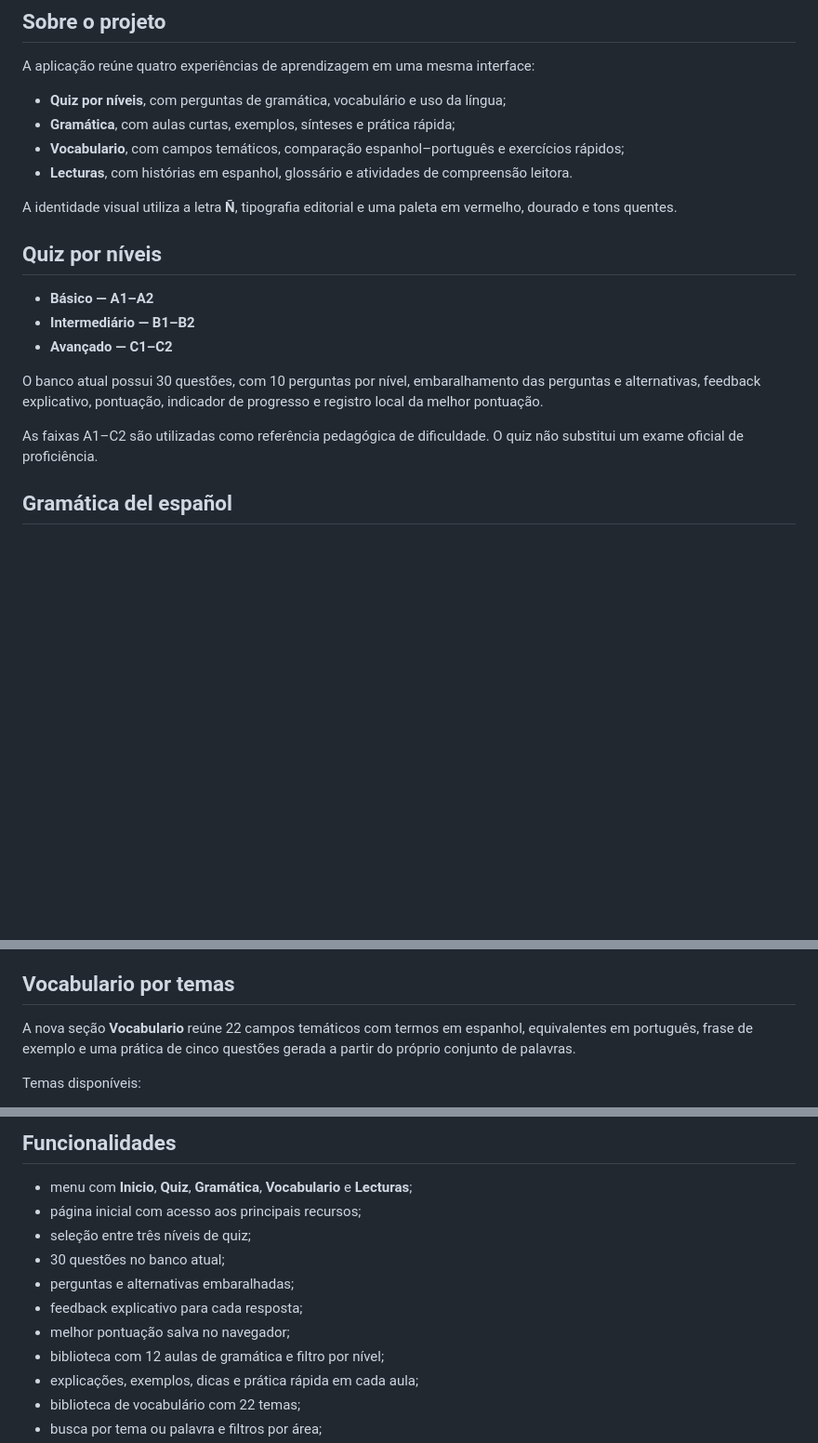
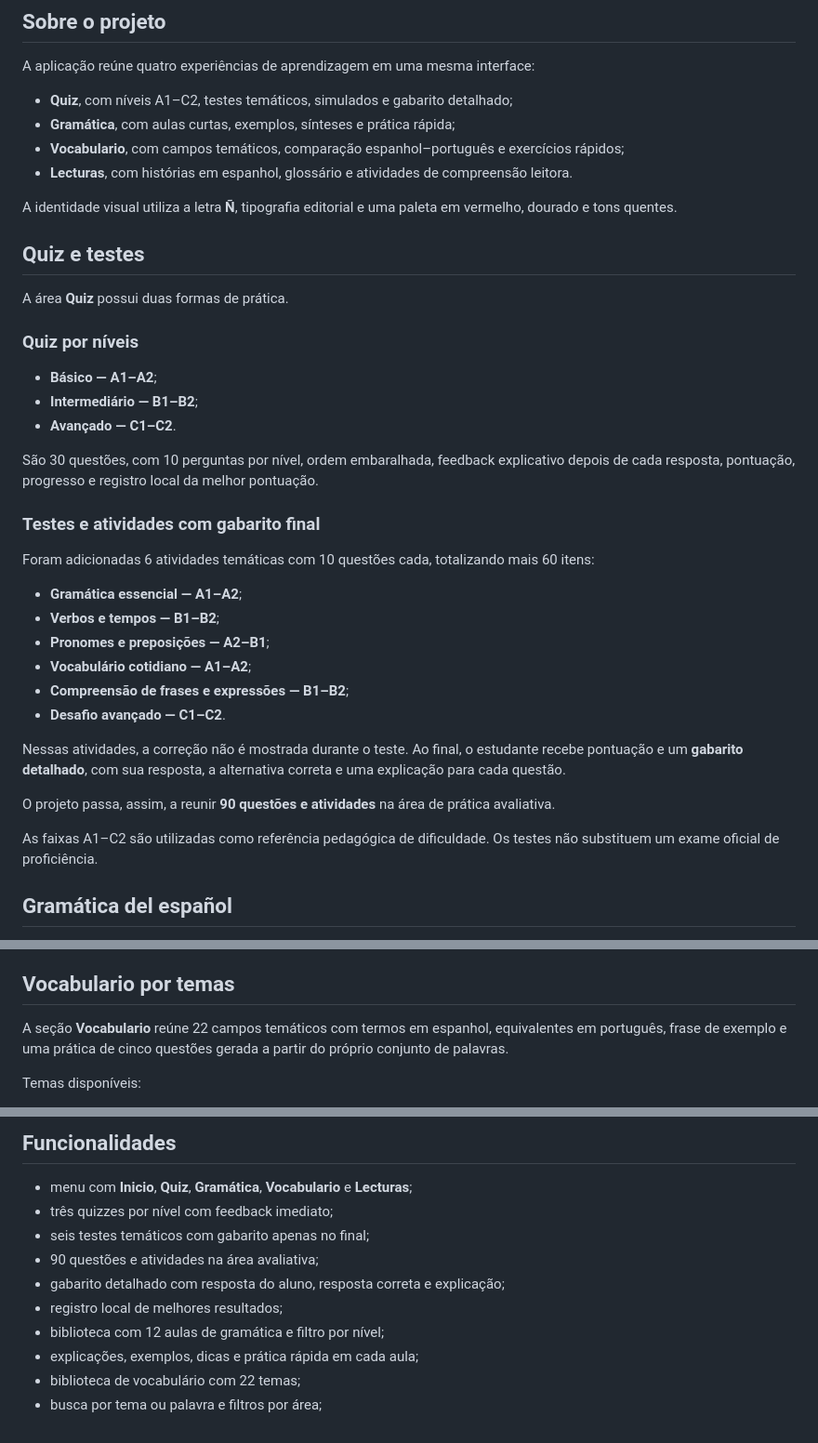
Before and after one commit to sasilva-cyber/vamos-a-estudiar-espanol-espacio-de-practica, a Markdown page: README.md, 3 parts joined by grey strips. Shown at 93% size. GitHub-like rendering; blank space fills up the shorter version.

Commit message:
docs: describe expanded quiz activities and final answer keys

```diff
--- a/README.md
+++ b/README.md
@@ -12,22 +12,41 @@ Aplicação educacional desenvolvida como projeto complementar à iniciativa **V
 
 A aplicação reúne quatro experiências de aprendizagem em uma mesma interface:
 
-- **Quiz por níveis**, com perguntas de gramática, vocabulário e uso da língua;
+- **Quiz**, com níveis A1–C2, testes temáticos, simulados e gabarito detalhado;
 - **Gramática**, com aulas curtas, exemplos, sínteses e prática rápida;
 - **Vocabulario**, com campos temáticos, comparação espanhol–português e exercícios rápidos;
 - **Lecturas**, com histórias em espanhol, glossário e atividades de compreensão leitora.
 
 A identidade visual utiliza a letra **Ñ**, tipografia editorial e uma paleta em vermelho, dourado e tons quentes.
 
-## Quiz por níveis
+## Quiz e testes
 
-- **Básico — A1–A2**
-- **Intermediário — B1–B2**
-- **Avançado — C1–C2**
+A área **Quiz** possui duas formas de prática.
 
-O banco atual possui 30 questões, com 10 perguntas por nível, embaralhamento das perguntas e alternativas, feedback explicativo, pontuação, indicador de progresso e registro local da melhor pontuação.
+### Quiz por níveis
 
-As faixas A1–C2 são utilizadas como referência pedagógica de dificuldade. O quiz não substitui um exame oficial de proficiência.
+- **Básico — A1–A2**;
+- **Intermediário — B1–B2**;
+- **Avançado — C1–C2**.
+
+São 30 questões, com 10 perguntas por nível, ordem embaralhada, feedback explicativo depois de cada resposta, pontuação, progresso e registro local da melhor pontuação.
+
+### Testes e atividades com gabarito final
+
+Foram adicionadas 6 atividades temáticas com 10 questões cada, totalizando mais 60 itens:
+
+- **Gramática essencial — A1–A2**;
+- **Verbos e tempos — B1–B2**;
+- **Pronomes e preposições — A2–B1**;
+- **Vocabulário cotidiano — A1–A2**;
+- **Compreensão de frases e expressões — B1–B2**;
+- **Desafio avançado — C1–C2**.
+
+Nessas atividades, a correção não é mostrada durante o teste. Ao final, o estudante recebe pontuação e um **gabarito detalhado**, com sua resposta, a alternativa correta e uma explicação para cada questão.
+
+O projeto passa, assim, a reunir **90 questões e atividades** na área de prática avaliativa.
+
+As faixas A1–C2 são utilizadas como referência pedagógica de dificuldade. Os testes não substituem um exame oficial de proficiência.
 
 ## Gramática del español
 
@@ -52,7 +71,7 @@ A organização temática foi desenvolvida a partir de **SABINO, Maria de Lourde
 
 ## Vocabulario por temas
 
-A nova seção **Vocabulario** reúne 22 campos temáticos com termos em espanhol, equivalentes em português, frase de exemplo e uma prática de cinco questões gerada a partir do próprio conjunto de palavras.
+A seção **Vocabulario** reúne 22 campos temáticos com termos em espanhol, equivalentes em português, frase de exemplo e uma prática de cinco questões gerada a partir do próprio conjunto de palavras.
 
 Temas disponíveis:
 
@@ -97,12 +116,11 @@ Os textos são adaptações didáticas originais de narrativas tradicionais em d
 ## Funcionalidades
 
 - menu com **Inicio**, **Quiz**, **Gramática**, **Vocabulario** e **Lecturas**;
-- página inicial com acesso aos principais recursos;
-- seleção entre três níveis de quiz;
-- 30 questões no banco atual;
-- perguntas e alternativas embaralhadas;
-- feedback explicativo para cada resposta;
-- melhor pontuação salva no navegador;
+- três quizzes por nível com feedback imediato;
+- seis testes temáticos com gabarito apenas no final;
+- 90 questões e atividades na área avaliativa;
+- gabarito detalhado com resposta do aluno, resposta correta e explicação;
+- registro local de melhores resultados;
 - biblioteca com 12 aulas de gramática e filtro por nível;
 - explicações, exemplos, dicas e prática rápida em cada aula;
 - biblioteca de vocabulário com 22 temas;
```
Also changed, not shown: other parts of README.md (+4 -2 lines).
